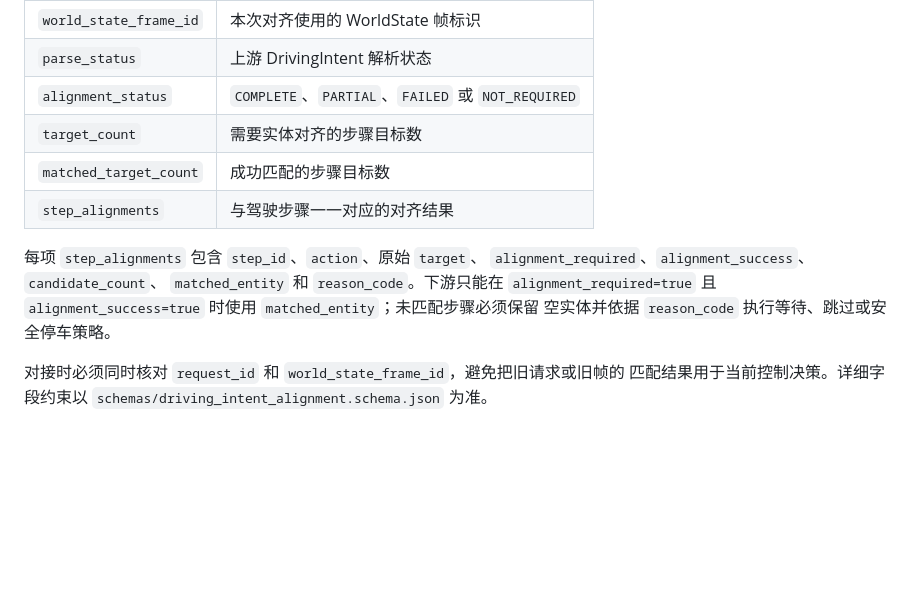
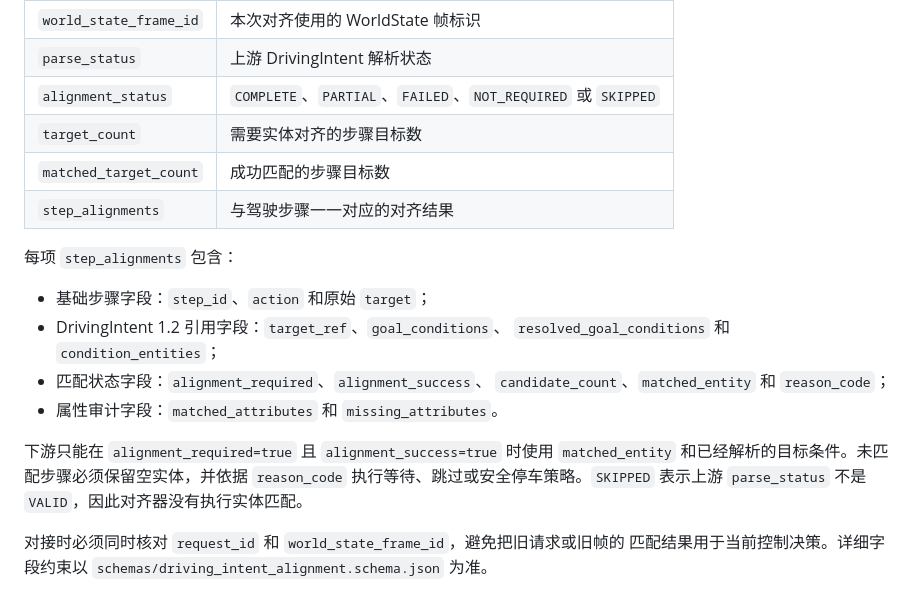
Before and after one commit to ZhuShanzhe/LMM-in-AutoDrive, a Markdown page: scene_understanding/README.md, the part around the change. GitHub-like rendering; blank space fills up the shorter version.

Commit message:
docs: complete DrivingIntent 1.2 alignment interface

```diff
--- a/scene_understanding/README.md
+++ b/scene_understanding/README.md
@@ -335,16 +335,24 @@ Schema 文件名称，不是两种不同的数据格式。
 | `request_id` | 原始 DrivingIntent 请求标识 |
 | `world_state_frame_id` | 本次对齐使用的 WorldState 帧标识 |
 | `parse_status` | 上游 DrivingIntent 解析状态 |
-| `alignment_status` | `COMPLETE`、`PARTIAL`、`FAILED` 或 `NOT_REQUIRED` |
+| `alignment_status` | `COMPLETE`、`PARTIAL`、`FAILED`、`NOT_REQUIRED` 或 `SKIPPED` |
 | `target_count` | 需要实体对齐的步骤目标数 |
 | `matched_target_count` | 成功匹配的步骤目标数 |
 | `step_alignments` | 与驾驶步骤一一对应的对齐结果 |
 
-每项 `step_alignments` 包含 `step_id`、`action`、原始 `target`、
-`alignment_required`、`alignment_success`、`candidate_count`、
-`matched_entity` 和 `reason_code`。下游只能在 `alignment_required=true`
-且 `alignment_success=true` 时使用 `matched_entity`；未匹配步骤必须保留
-空实体并依据 `reason_code` 执行等待、跳过或安全停车策略。
+每项 `step_alignments` 包含：
+
+- 基础步骤字段：`step_id`、`action` 和原始 `target`；
+- DrivingIntent 1.2 引用字段：`target_ref`、`goal_conditions`、
+  `resolved_goal_conditions` 和 `condition_entities`；
+- 匹配状态字段：`alignment_required`、`alignment_success`、
+  `candidate_count`、`matched_entity` 和 `reason_code`；
+- 属性审计字段：`matched_attributes` 和 `missing_attributes`。
+
+下游只能在 `alignment_required=true` 且 `alignment_success=true` 时使用
+`matched_entity` 和已经解析的目标条件。未匹配步骤必须保留空实体，并依据
+`reason_code` 执行等待、跳过或安全停车策略。`SKIPPED` 表示上游
+`parse_status` 不是 `VALID`，因此对齐器没有执行实体匹配。
 
 对接时必须同时核对 `request_id` 和 `world_state_frame_id`，避免把旧请求或旧帧的
 匹配结果用于当前控制决策。详细字段约束以
```
Also changed, not shown: scene_understanding/schemas/README.md (+4 -2 lines).
